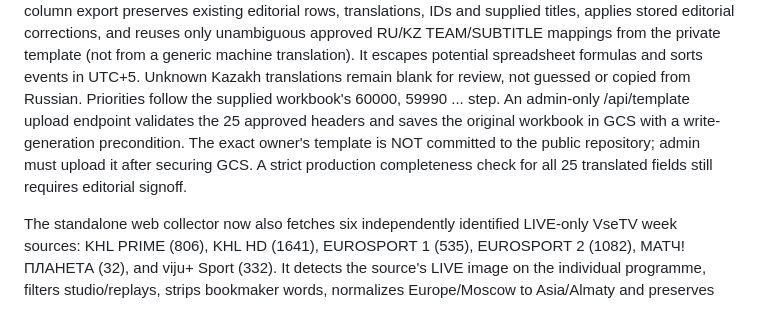
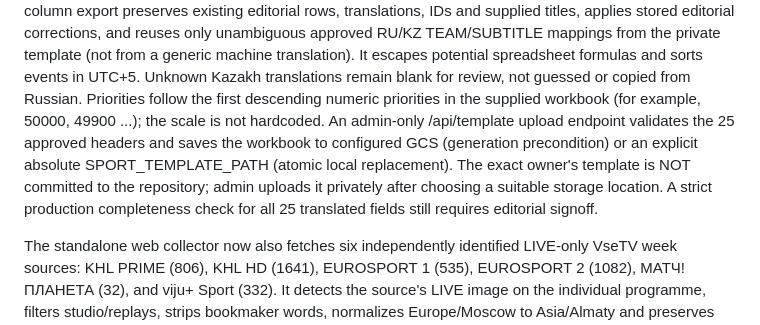
Before and after one commit to skoomaholic-art/SLP, a Markdown page: docs/CLOUD_RUN_WEB.md, the part around the change. Drawn GitHub-style.

Commit message:
docs(web): mirror actual template priority scale and local upload

```diff
--- a/docs/CLOUD_RUN_WEB.md
+++ b/docs/CLOUD_RUN_WEB.md
@@ -131,11 +131,12 @@ only unambiguous approved RU/KZ TEAM/SUBTITLE mappings from the private
 template (not from a generic machine translation). It escapes
 potential spreadsheet formulas and sorts events in UTC+5. Unknown Kazakh
 translations remain blank for review, not guessed or copied from Russian.
-Priorities follow the supplied workbook's 60000, 59990 ... step.
+Priorities follow the first descending numeric priorities in the supplied workbook (for example, 50000, 49900 ...); the scale is not hardcoded.
 An admin-only /api/template upload endpoint validates the 25 approved headers
-and saves the original workbook in GCS with a write-generation precondition.
-The exact owner's template is NOT committed to the public repository;
-admin must upload it after securing GCS. A strict production completeness
+and saves the workbook to configured GCS (generation precondition) or an
+explicit absolute SPORT_TEMPLATE_PATH (atomic local replacement).
+The exact owner's template is NOT committed to the repository;
+admin uploads it privately after choosing a suitable storage location. A strict production completeness
 check for all 25 translated fields still requires editorial signoff.
 
 The standalone web collector now also fetches six independently
```
